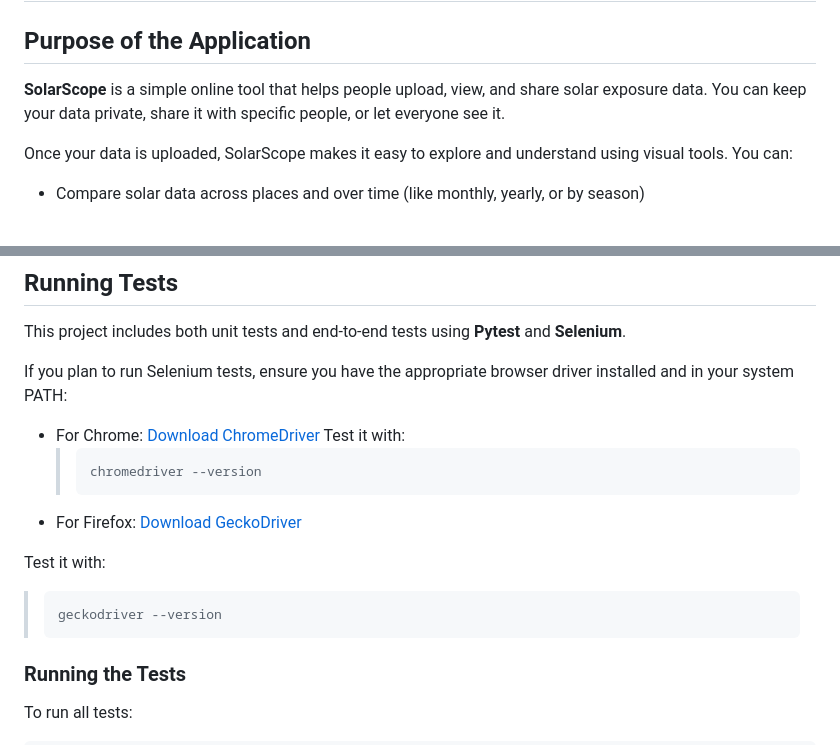
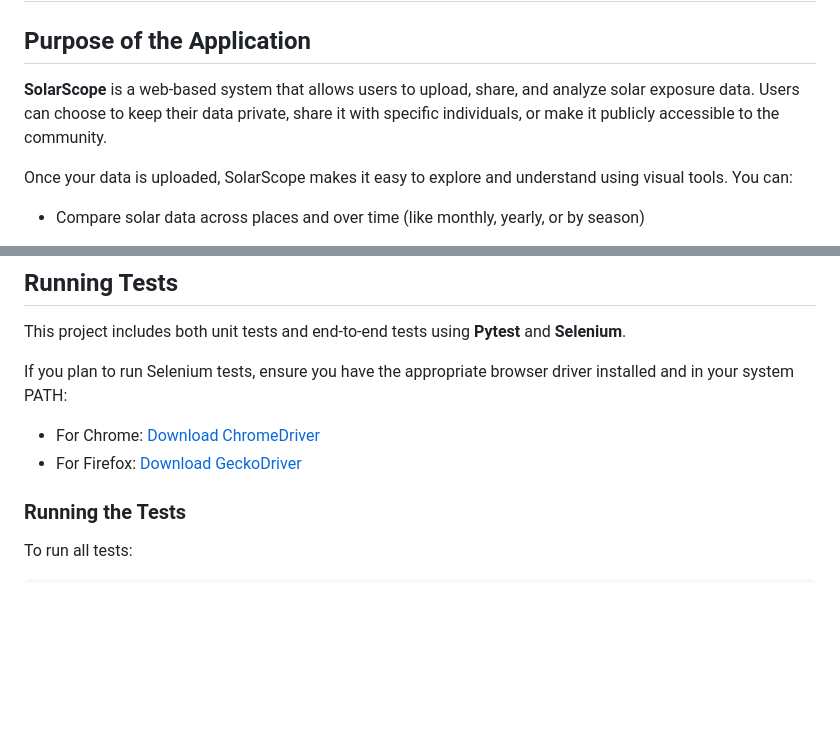
Before and after one commit to flappyfishhh/cits5505-masters62, a Markdown page: README.md, 2 parts joined by grey strips. GitHub-like rendering; blank space fills up the shorter version.

````diff
--- a/README.md
+++ b/README.md
@@ -2,7 +2,7 @@
 
 ## Purpose of the Application
 
-**SolarScope** is a simple online tool that helps people upload, view, and share solar exposure data. You can keep your data private, share it with specific people, or let everyone see it.
+**SolarScope** is a web-based system that allows users to upload, share, and analyze solar exposure data. Users can choose to keep their data private, share it with specific individuals, or make it publicly accessible to the community.
 
 Once your data is uploaded, SolarScope makes it easy to explore and understand using visual tools. You can:
 
@@ -96,17 +98,7 @@ This project includes both unit tests and end-to-end tests using **Pytest** and
 If you plan to run Selenium tests, ensure you have the appropriate browser driver installed and in your system PATH:
 
 - For Chrome: [Download ChromeDriver](https://sites.google.com/chromium.org/driver/)
-  Test it with:
-  > ```bash
-  > chromedriver --version
-  > ```
 - For Firefox: [Download GeckoDriver](https://github.com/mozilla/geckodriver/releases)
-
-Test it with:
-
-> ```bash
-> geckodriver --version
-> ```
 
 ### Running the Tests
 
````
Also changed, not shown: other parts of README.md (+4 -2 lines).
